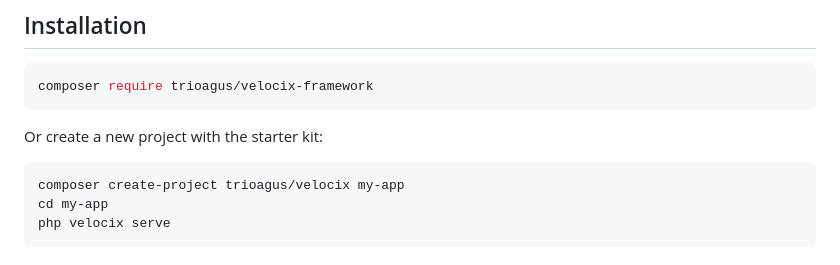
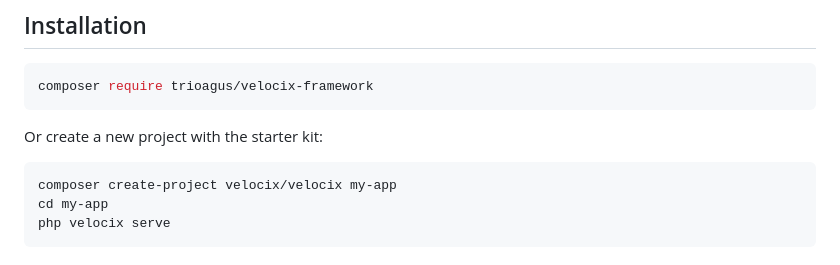
Before and after one commit to trioagus/velocix, a Markdown page: README.md, the part around the change. GitHub-like rendering.

````diff
--- a/README.md
+++ b/README.md
@@ -40,7 +40,7 @@ composer require trioagus/velocix-framework
 Or create a new project with the starter kit:
 
 ```bash
-composer create-project trioagus/velocix my-app
+composer create-project velocix/velocix my-app
 cd my-app
 php velocix serve
 ```
````
